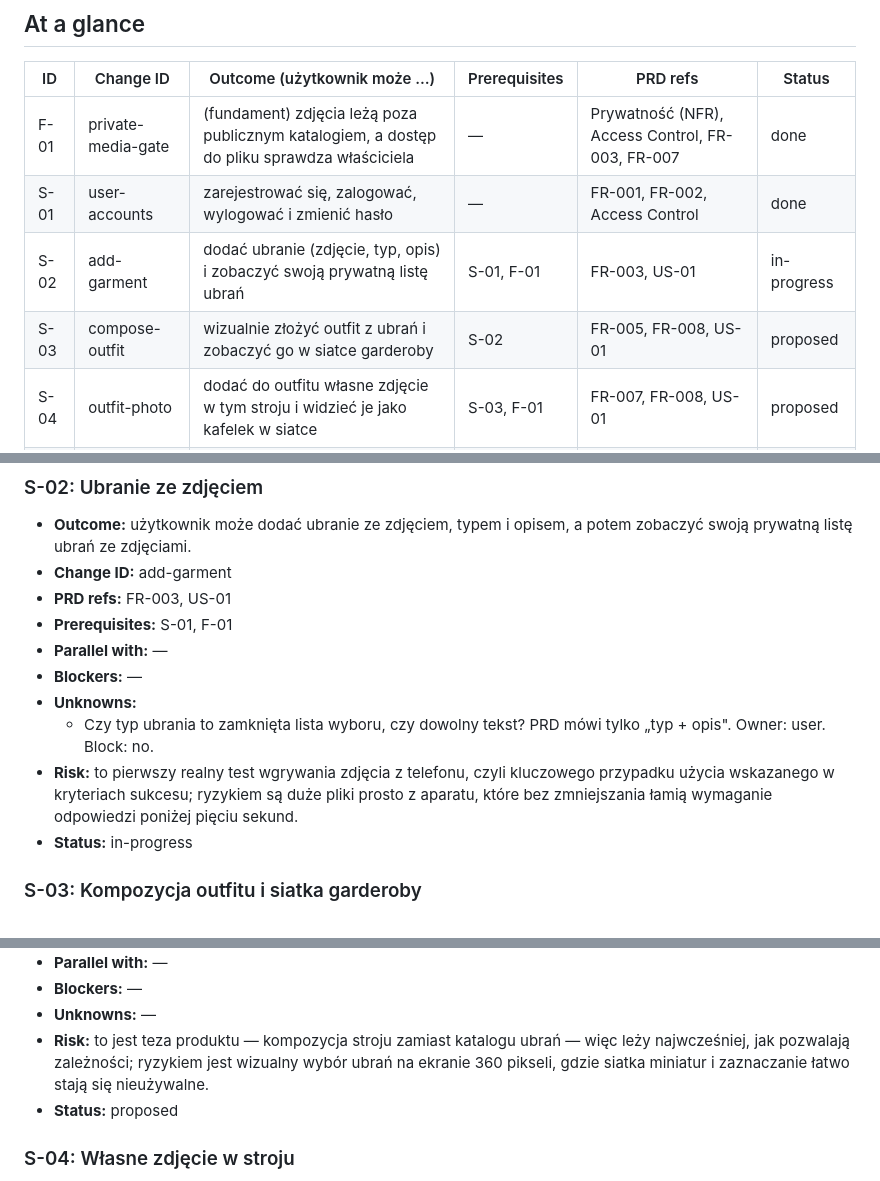
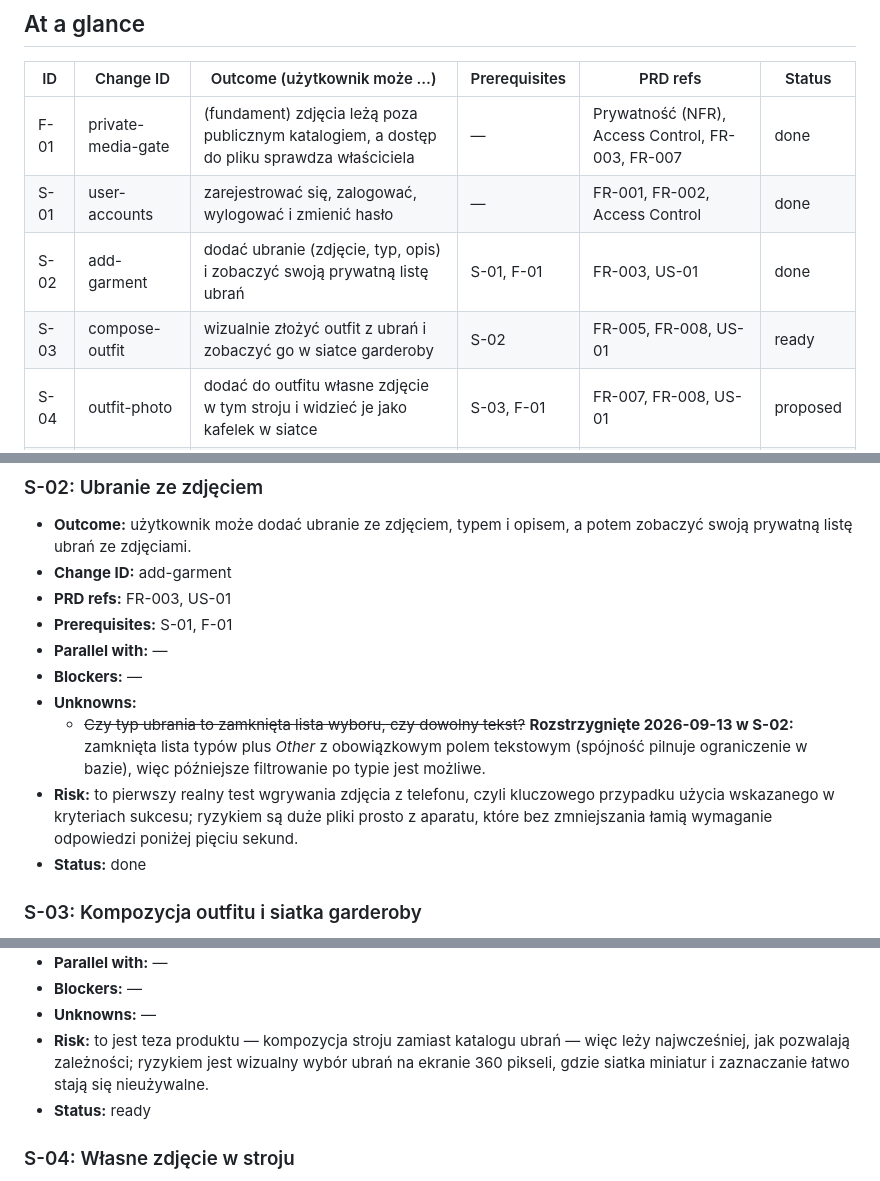
Before and after one commit to c-i-a-s-t-e-k/outfits-garderobe, a Markdown page: context/foundation/roadmap.md, 3 parts joined by grey strips. GitHub-like rendering.

Commit message:
roudmap update

```diff
--- a/context/foundation/roadmap.md
+++ b/context/foundation/roadmap.md
@@ -43,8 +43,8 @@ Osoby dbające o styl hobbystycznie zapominają wcześniej dobrane zestawienia,
 | ---- | ------------------ | ---------------------------------------------------------------------------------------- | ------------- | --------------------------------- | -------- |
 | F-01 | private-media-gate | (fundament) zdjęcia leżą poza publicznym katalogiem, a dostęp do pliku sprawdza właściciela | —             | Prywatność (NFR), Access Control, FR-003, FR-007 | done |
 | S-01 | user-accounts      | zarejestrować się, zalogować, wylogować i zmienić hasło                                    | —             | FR-001, FR-002, Access Control    | done |
-| S-02 | add-garment        | dodać ubranie (zdjęcie, typ, opis) i zobaczyć swoją prywatną listę ubrań                   | S-01, F-01    | FR-003, US-01                     | in-progress |
-| S-03 | compose-outfit     | wizualnie złożyć outfit z ubrań i zobaczyć go w siatce garderoby                           | S-02          | FR-005, FR-008, US-01             | proposed |
+| S-02 | add-garment        | dodać ubranie (zdjęcie, typ, opis) i zobaczyć swoją prywatną listę ubrań                   | S-01, F-01    | FR-003, US-01                     | done |
+| S-03 | compose-outfit     | wizualnie złożyć outfit z ubrań i zobaczyć go w siatce garderoby                           | S-02          | FR-005, FR-008, US-01             | ready |
 | S-04 | outfit-photo       | dodać do outfitu własne zdjęcie w tym stroju i widzieć je jako kafelek w siatce            | S-03, F-01    | FR-007, FR-008, US-01             | proposed |
 | S-05 | outfit-tags        | tagować outfity i filtrować siatkę garderoby po wybranym tagu                              | S-03          | FR-009, FR-010, US-02             | proposed |
 | S-06 | garment-lifecycle  | edytować i usunąć ubranie, a dotknięte outfity widzieć jako niekompletne z szybką naprawą  | S-03          | FR-004, US-01                     | proposed |
@@ -113,9 +113,9 @@ Fundamenty poniżej zakładają, że to istnieje, i tego nie budują od nowa.
 - **Parallel with:** —
 - **Blockers:** —
 - **Unknowns:**
-  - Czy typ ubrania to zamknięta lista wyboru, czy dowolny tekst? PRD mówi tylko „typ + opis". Owner: user. Block: no.
+  - ~~Czy typ ubrania to zamknięta lista wyboru, czy dowolny tekst?~~ **Rozstrzygnięte 2026-09-13 w S-02:** zamknięta lista typów plus _Other_ z obowiązkowym polem tekstowym (spójność pilnuje ograniczenie w bazie), więc późniejsze filtrowanie po typie jest możliwe.
 - **Risk:** to pierwszy realny test wgrywania zdjęcia z telefonu, czyli kluczowego przypadku użycia wskazanego w kryteriach sukcesu; ryzykiem są duże pliki prosto z aparatu, które bez zmniejszania łamią wymaganie odpowiedzi poniżej pięciu sekund.
-- **Status:** in-progress
+- **Status:** done
 
 ### S-03: Kompozycja outfitu i siatka garderoby
 
@@ -127,7 +127,7 @@ Fundamenty poniżej zakładają, że to istnieje, i tego nie budują od nowa.
 - **Blockers:** —
 - **Unknowns:** —
 - **Risk:** to jest teza produktu — kompozycja stroju zamiast katalogu ubrań — więc leży najwcześniej, jak pozwalają zależności; ryzykiem jest wizualny wybór ubrań na ekranie 360 pikseli, gdzie siatka miniatur i zaznaczanie łatwo stają się nieużywalne.
-- **Status:** proposed
+- **Status:** ready
 
 ### S-04: Własne zdjęcie w stroju
 
```
Also changed, not shown: other parts of context/foundation/roadmap.md (+2 -2 lines).
